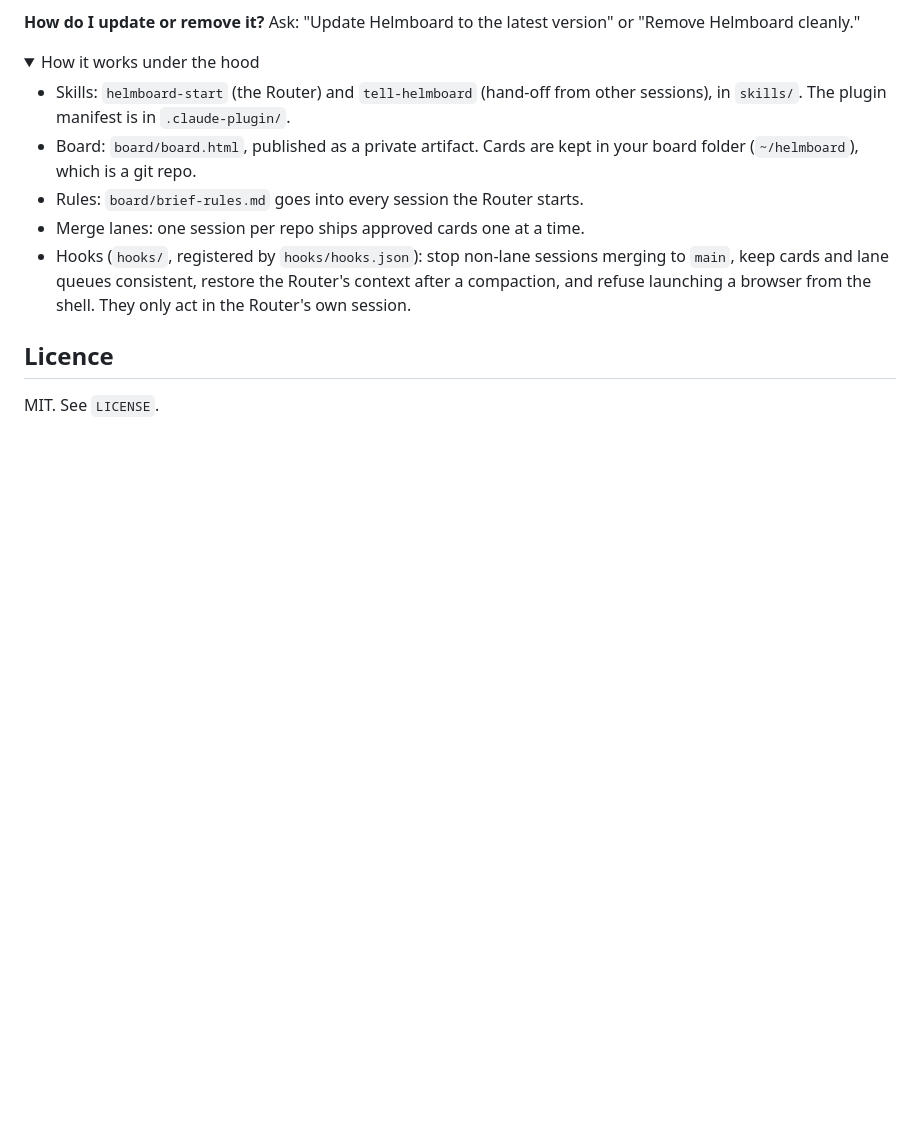
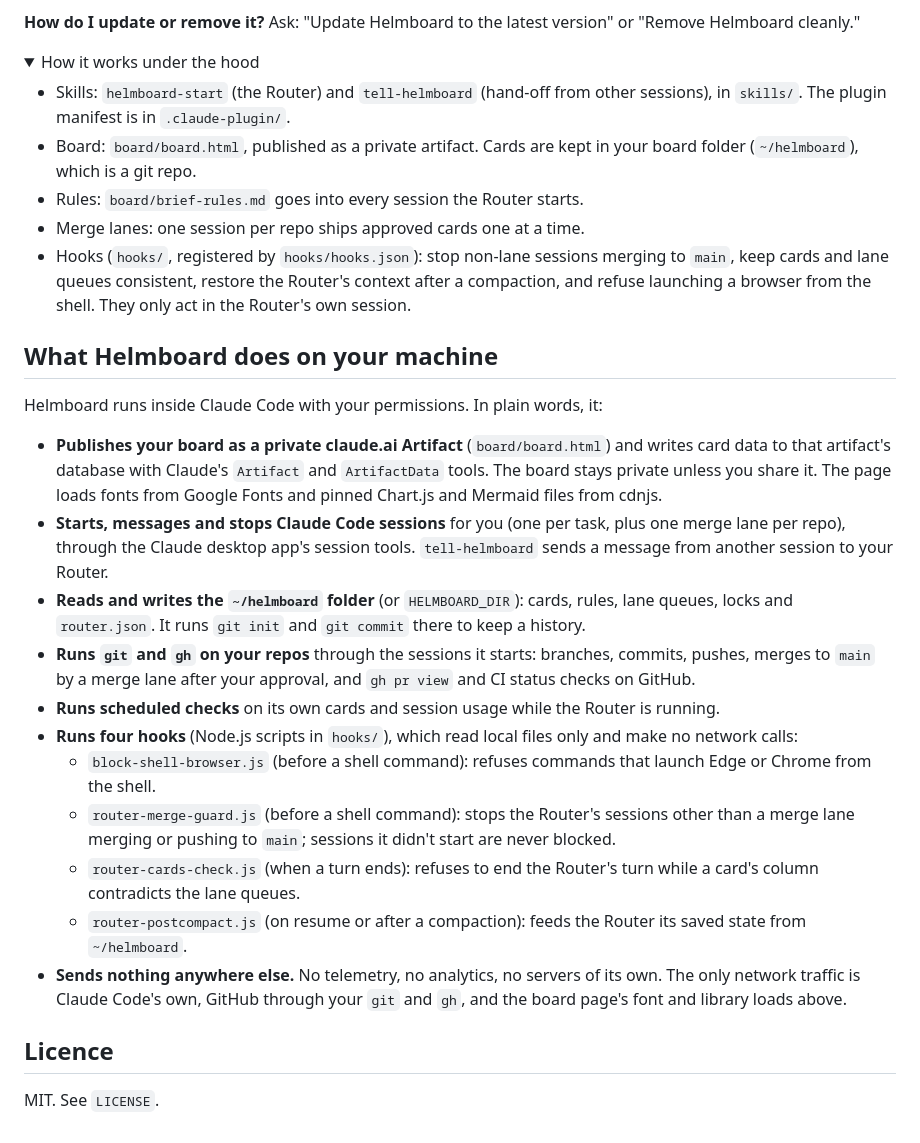
Before and after one commit to hughht5/helmboard, a Markdown page: README.md, the part around the change. Drawn GitHub-style; folded sections open; blank space fills up the shorter version.

Commit message:
Plugin directory prep: helm-wheel icon, README section on what Helmboard does on your machine
Co-Authored-By: Claude Opus 5.5 <noreply@anthropic.com>

```diff
--- a/README.md
+++ b/README.md
@@ -129,6 +129,22 @@ Everything is changed by asking. Tell the Router what you want and it edits the
 
 </details>
 
+## What Helmboard does on your machine
+
+Helmboard runs inside Claude Code with your permissions. In plain words, it:
+
+- **Publishes your board as a private claude.ai Artifact** (`board/board.html`) and writes card data to that artifact's database with Claude's `Artifact` and `ArtifactData` tools. The board stays private unless you share it. The page loads fonts from Google Fonts and pinned Chart.js and Mermaid files from cdnjs.
+- **Starts, messages and stops Claude Code sessions** for you (one per task, plus one merge lane per repo), through the Claude desktop app's session tools. `tell-helmboard` sends a message from another session to your Router.
+- **Reads and writes the `~/helmboard` folder** (or `HELMBOARD_DIR`): cards, rules, lane queues, locks and `router.json`. It runs `git init` and `git commit` there to keep a history.
+- **Runs `git` and `gh` on your repos** through the sessions it starts: branches, commits, pushes, merges to `main` by a merge lane after your approval, and `gh pr view` and CI status checks on GitHub.
+- **Runs scheduled checks** on its own cards and session usage while the Router is running.
+- **Runs four hooks** (Node.js scripts in `hooks/`), which read local files only and make no network calls:
+  - `block-shell-browser.js` (before a shell command): refuses commands that launch Edge or Chrome from the shell.
+  - `router-merge-guard.js` (before a shell command): stops the Router's sessions other than a merge lane merging or pushing to `main`; sessions it didn't start are never blocked.
+  - `router-cards-check.js` (when a turn ends): refuses to end the Router's turn while a card's column contradicts the lane queues.
+  - `router-postcompact.js` (on resume or after a compaction): feeds the Router its saved state from `~/helmboard`.
+- **Sends nothing anywhere else.** No telemetry, no analytics, no servers of its own. The only network traffic is Claude Code's own, GitHub through your `git` and `gh`, and the board page's font and library loads above.
+
 ## Licence
 
 MIT. See `LICENSE`.
```
Also changed, not shown: .claude-plugin/icon.png (added).
